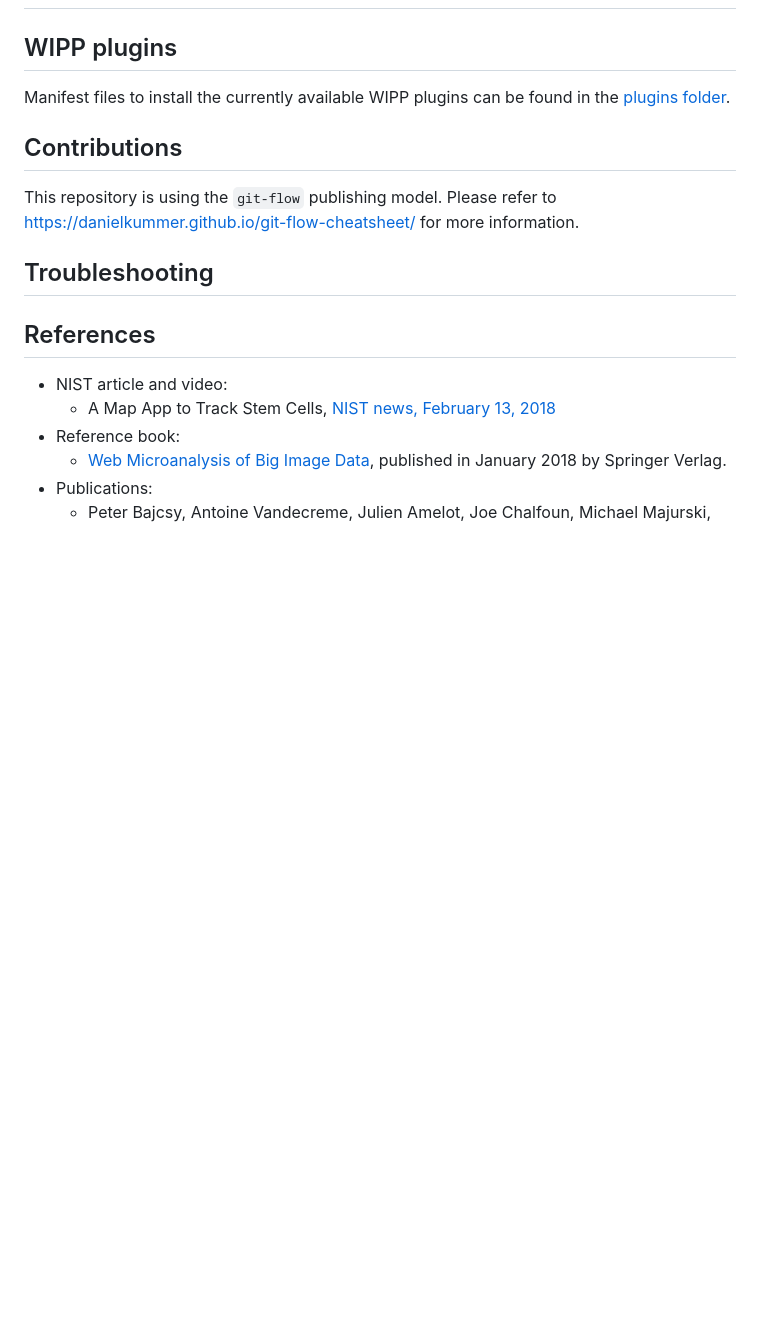
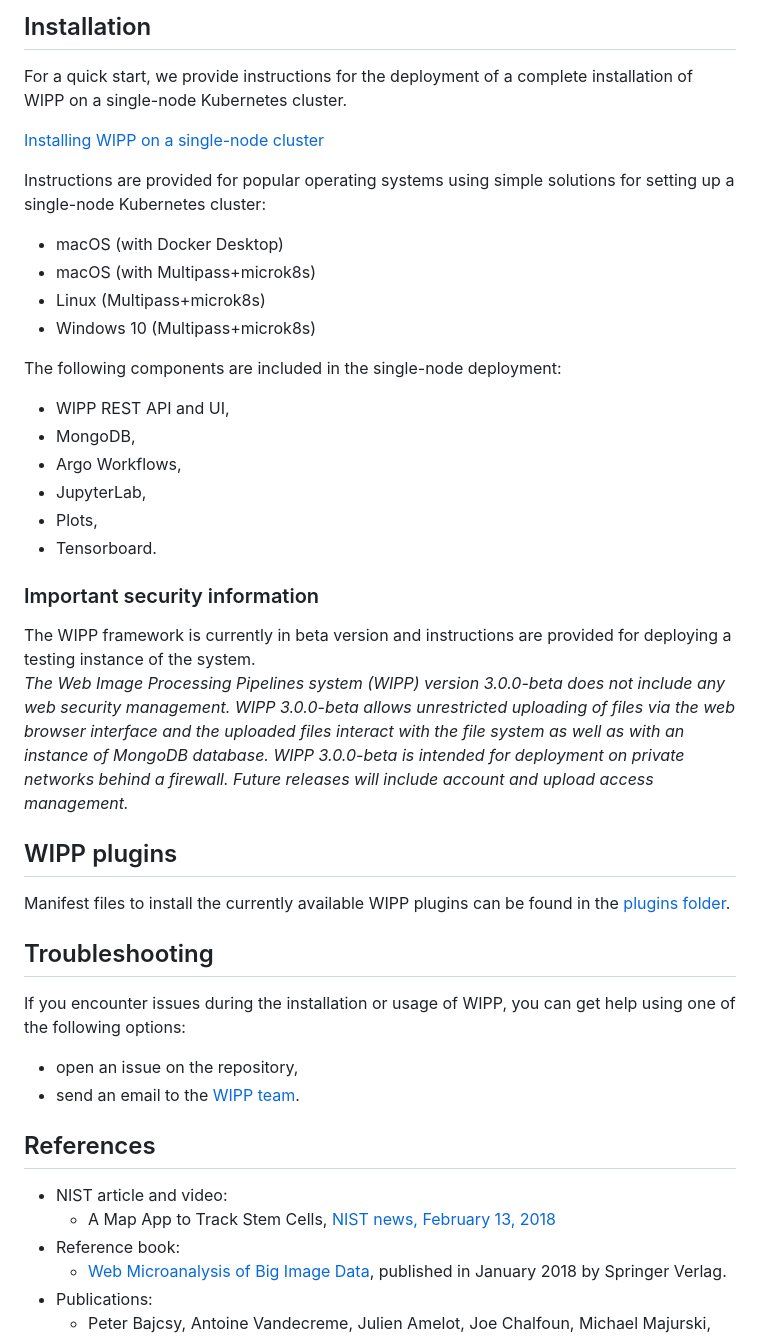
Before and after one commit to usnistgov/WIPP, a Markdown page: README.md, the part around one of its changes. Rendered like a GitHub page; blank space fills up the shorter version.

Commit message:
doc: update readme

```diff
--- a/README.md
+++ b/README.md
@@ -8,18 +37,42 @@
 
 
+<a name="installation"></a>
+## Installation
+For a quick start, we provide instructions for the deployment of a complete installation of WIPP on a single-node Kubernetes cluster.
+
+[Installing WIPP on a single-node cluster](deployment/wipp-complete-single-node/README.md)
+
+Instructions are provided for popular operating systems using simple solutions for setting up a single-node Kubernetes cluster:
+- macOS (with Docker Desktop)
+- macOS (with Multipass+microk8s)
+- Linux (Multipass+microk8s)
+- Windows 10 (Multipass+microk8s)
+
+The following components are included in the single-node deployment:
+- WIPP REST API and UI,
+- MongoDB,
+- Argo Workflows,
+- JupyterLab,
+- Plots,
+- Tensorboard.
+
+### Important security information
+The WIPP framework is currently in beta version and instructions are provided for deploying a testing instance of the system.
+*The Web Image Processing Pipelines system (WIPP) version 3.0.0-beta does not include any web security management. WIPP 3.0.0-beta allows unrestricted uploading of files via the web browser interface and the uploaded files interact with the file system as well as with an instance of MongoDB database.
+WIPP 3.0.0-beta is intended for deployment on private networks behind a firewall. Future releases will include account and upload access management.*
 
 ## WIPP plugins
 
 Manifest files to install the currently available WIPP plugins can be found in the [plugins folder](plugins).
 
-## Contributions
-
-This repository is using the `git-flow` publishing model. Please refer to
-https://danielkummer.github.io/git-flow-cheatsheet/ for more information.
-
 ## Troubleshooting
 
+If you encounter issues during the installation or usage of WIPP, you can get help using one of the following options:
+- open an issue on the repository,
+- send an email to the [WIPP team](mailto:wipp-team@nist.gov).
+
 ## References
+
 - NIST article and video:
     - A Map App to Track Stem Cells, [NIST news, February 13, 2018](https://www.nist.gov/news-events/news/2018/02/map-app-track-stem-cells)
 - Reference book:
```
Also changed, not shown: other parts of README.md (+30 -1 lines), wipp-cloud.png (added), wipp-image-analysis.png (added).
